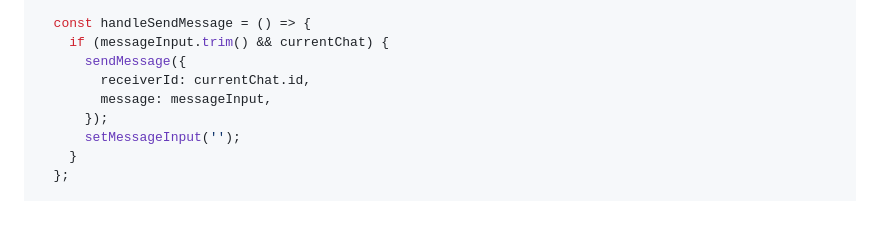
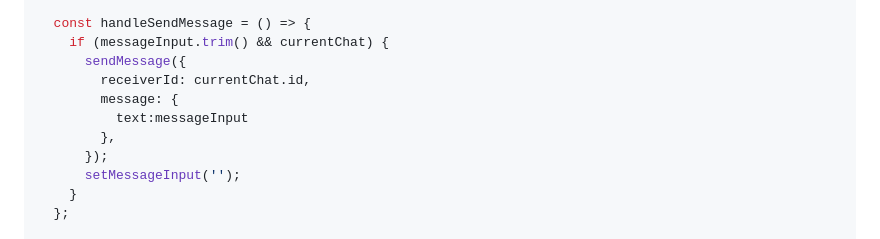
Before and after one commit to Vikas-Rajput-JS/Chatstorm-client, a Markdown page: README.md, the part around the change. Drawn GitHub-style; blank space fills up the shorter version.

```diff
--- a/README.md
+++ b/README.md
@@ -196,7 +196,9 @@ const PrivateChat = () => {
     if (messageInput.trim() && currentChat) {
       sendMessage({
         receiverId: currentChat.id,
-        message: messageInput,
+        message: {
+          text:messageInput
+        },
       });
       setMessageInput('');
     }
```
